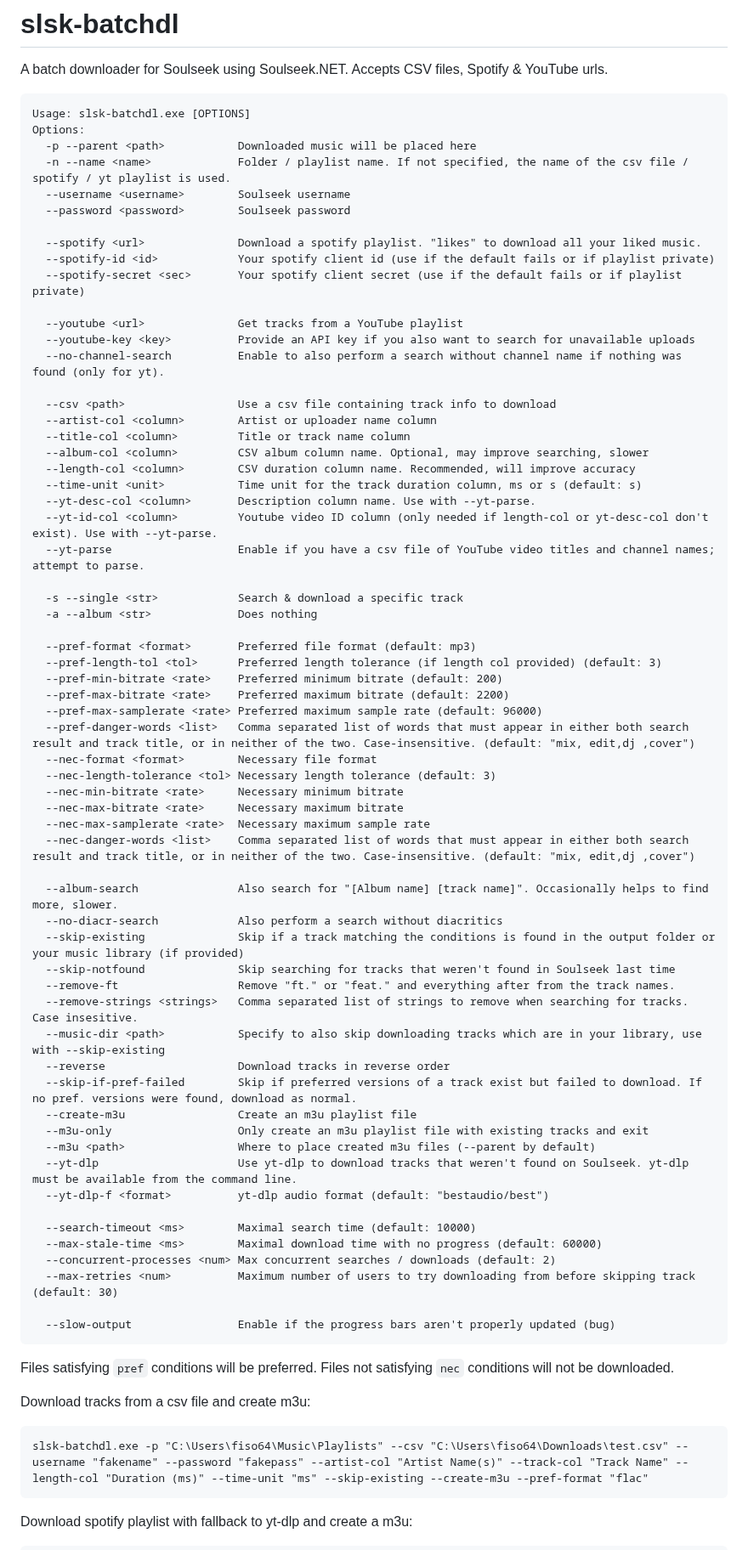
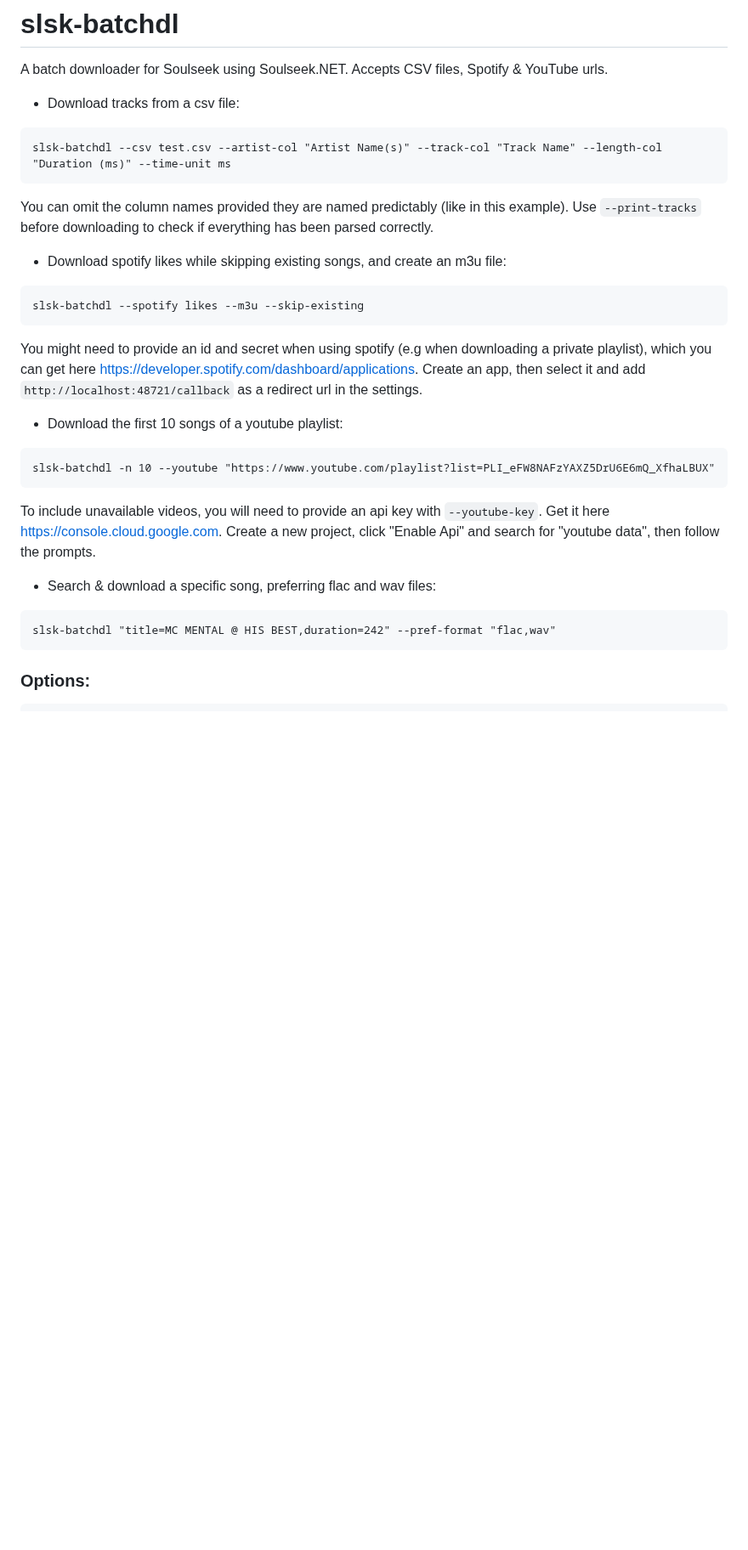
Before and after one commit to fiso64/slsk-batchdl, a Markdown page: README.md, the part around one of its changes. Shown at 85% size. Rendered like a GitHub page; blank space fills up the shorter version.

````diff
--- a/README.md
+++ b/README.md
@@ -2,76 +2,28 @@
 
 A batch downloader for Soulseek using Soulseek.NET. Accepts CSV files, Spotify & YouTube urls.
 
+- Download tracks from a csv file:
 ```
-Usage: slsk-batchdl.exe [OPTIONS]
-Options:
-  -p --parent <path>           Downloaded music will be placed here
-  -n --name <name>             Folder / playlist name. If not specified, the name of the csv file / spotify / yt playlist is used.
-  --username <username>        Soulseek username
-  --password <password>        Soulseek password
+slsk-batchdl --csv test.csv --artist-col "Artist Name(s)" --track-col "Track Name" --length-col "Duration (ms)" --time-unit ms
+```
+You can omit the column names provided they are named predictably (like in this example). Use `--print-tracks` before downloading to check if everything has been parsed correctly.
 
-  --spotify <url>              Download a spotify playlist. "likes" to download all your liked music.
-  --spotify-id <id>            Your spotify client id (use if the default fails or if playlist private)
-  --spotify-secret <sec>       Your spotify client secret (use if the default fails or if playlist private)
+- Download spotify likes while skipping existing songs, and create an m3u file:
+```
+slsk-batchdl --spotify likes --m3u --skip-existing
+```
+You might need to provide an id and secret when using spotify (e.g when downloading a private playlist), which you can get here https://developer.spotify.com/dashboard/applications. Create an app, then select it and add `http://localhost:48721/callback` as a redirect url in the settings.
 
-  --youtube <url>              Get tracks from a YouTube playlist
-  --youtube-key <key>          Provide an API key if you also want to search for unavailable uploads
-  --no-channel-search          Enable to also perform a search without channel name if nothing was found (only for yt).
+- Download the first 10 songs of a youtube playlist:
+```
+slsk-batchdl -n 10 --youtube "https://www.youtube.com/playlist?list=PLI_eFW8NAFzYAXZ5DrU6E6mQ_XfhaLBUX"
+```
+To include unavailable videos, you will need to provide an api key with `--youtube-key`. Get it here https://console.cloud.google.com. Create a new project, click "Enable Api" and search for "youtube data", then follow the prompts.
 
-  --csv <path>                 Use a csv file containing track info to download
-  --artist-col <column>        Artist or uploader name column
-  --title-col <column>         Title or track name column
-  --album-col <column>         CSV album column name. Optional, may improve searching, slower
-  --length-col <column>        CSV duration column name. Recommended, will improve accuracy
-  --time-unit <unit>           Time unit for the track duration column, ms or s (default: s)
-  --yt-desc-col <column>       Description column name. Use with --yt-parse.
-  --yt-id-col <column>         Youtube video ID column (only needed if length-col or yt-desc-col don't exist). Use with --yt-parse.
-  --yt-parse                   Enable if you have a csv file of YouTube video titles and channel names; attempt to parse.
-
-  -s --single <str>            Search & download a specific track
-  -a --album <str>             Does nothing
-
-  --pref-format <format>       Preferred file format (default: mp3)
-  --pref-length-tol <tol>      Preferred length tolerance (if length col provided) (default: 3)
-  --pref-min-bitrate <rate>    Preferred minimum bitrate (default: 200)
-  --pref-max-bitrate <rate>    Preferred maximum bitrate (default: 2200)
-  --pref-max-samplerate <rate> Preferred maximum sample rate (default: 96000)
-  --pref-danger-words <list>   Comma separated list of words that must appear in either both search result and track title, or in neither of the two. Case-insensitive. (default: "mix, edit,dj ,cover")
-  --nec-format <format>        Necessary file format
-  --nec-length-tolerance <tol> Necessary length tolerance (default: 3)
-  --nec-min-bitrate <rate>     Necessary minimum bitrate
-  --nec-max-bitrate <rate>     Necessary maximum bitrate
-  --nec-max-samplerate <rate>  Necessary maximum sample rate
-  --nec-danger-words <list>    Comma separated list of words that must appear in either both search result and track title, or in neither of the two. Case-insensitive. (default: "mix, edit,dj ,cover")
-
-  --album-search               Also search for "[Album name] [track name]". Occasionally helps to find more, slower.
-  --no-diacr-search            Also perform a search without diacritics
-  --skip-existing              Skip if a track matching the conditions is found in the output folder or your music library (if provided)
-  --skip-notfound              Skip searching for tracks that weren't found in Soulseek last time
-  --remove-ft                  Remove "ft." or "feat." and everything after from the track names.
-  --remove-strings <strings>   Comma separated list of strings to remove when searching for tracks. Case insesitive.
-  --music-dir <path>           Specify to also skip downloading tracks which are in your library, use with --skip-existing
-  --reverse                    Download tracks in reverse order
-  --skip-if-pref-failed        Skip if preferred versions of a track exist but failed to download. If no pref. versions were found, download as normal.
-  --create-m3u                 Create an m3u playlist file
-  --m3u-only                   Only create an m3u playlist file with existing tracks and exit
-  --m3u <path>                 Where to place created m3u files (--parent by default)
-  --yt-dlp                     Use yt-dlp to download tracks that weren't found on Soulseek. yt-dlp must be available from the command line.
-  --yt-dlp-f <format>          yt-dlp audio format (default: "bestaudio/best")
-
-  --search-timeout <ms>        Maximal search time (default: 10000)
-  --max-stale-time <ms>        Maximal download time with no progress (default: 60000)
-  --concurrent-processes <num> Max concurrent searches / downloads (default: 2)
-  --max-retries <num>          Maximum number of users to try downloading from before skipping track (default: 30)
-
-  --slow-output                Enable if the progress bars aren't properly updated (bug)
+- Search & download a specific song, preferring flac and wav files:
 ```
-Files satisfying `pref` conditions will be preferred. Files not satisfying `nec` conditions will not be downloaded.
-
-Download tracks from a csv file and create m3u:
-```
-slsk-batchdl.exe -p "C:\Users\fiso64\Music\Playlists" --csv "C:\Users\fiso64\Downloads\test.csv" --username "fakename" --password "fakepass" --artist-col "Artist Name(s)" --track-col "Track Name" --length-col "Duration (ms)" --time-unit "ms" --skip-existing --create-m3u --pref-format "flac"
+slsk-batchdl "title=MC MENTAL @ HIS BEST,duration=242" --pref-format "flac,wav"
 ```
 
-Download spotify playlist with fallback to yt-dlp and create a m3u:
+### Options:
 ```
````
Also changed, not shown: other parts of README.md (+94 -12 lines).
